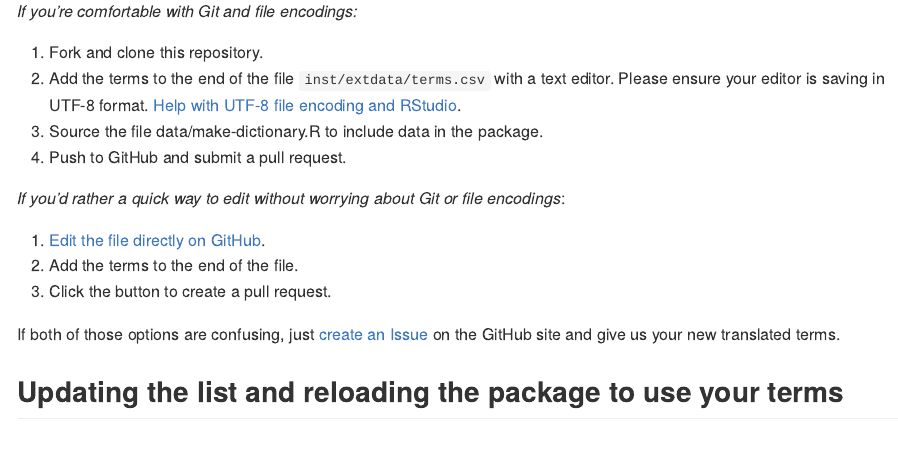
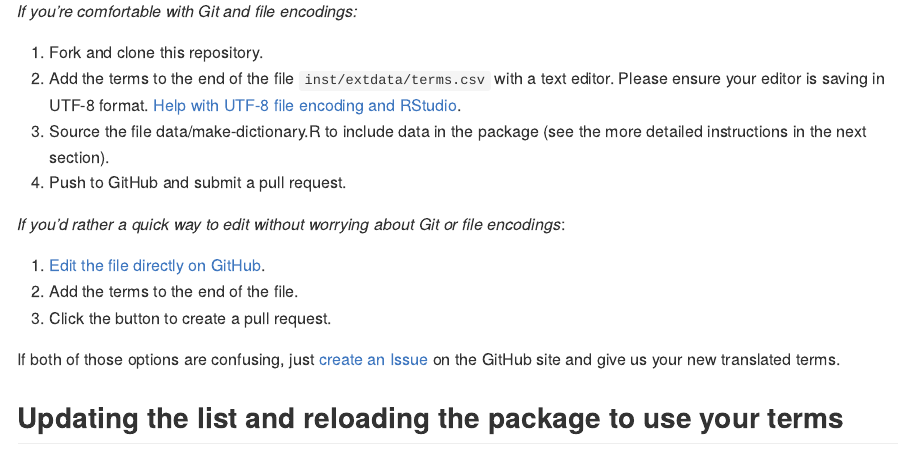
Before and after one commit to pbs-assess/rosettafish, an R Markdown document (README.Rmd): the page in a window 1100 px wide, from 1700 px down. The pictures show the output file README.md that the author committed with the source, drawn offline in the style of GitHub; badge pictures from the web are left out.

Commit message:
Tweak readme

```diff
--- a/README.Rmd
+++ b/README.Rmd
@@ -85,7 +85,7 @@ ggplot(df, aes(years, biomass)) + geom_line() +
 
 1. Fork and clone this repository.
 2. Add the terms to the end of the file `inst/extdata/terms.csv` with a text editor. Please ensure your editor is saving in UTF-8 format. [Help with UTF-8 file encoding and RStudio](https://support.rstudio.com/hc/en-us/articles/200532197-Character-Encoding).
-3. Source the file data/make-dictionary.R to include data in the package.
+3. Source the file data/make-dictionary.R to include data in the package (see the more detailed instructions in the next section).
 4. Push to GitHub and submit a pull request.
 
 *If you'd rather a quick way to edit without worrying about Git or file encodings*:
```
Also changed, not shown: README.md.
